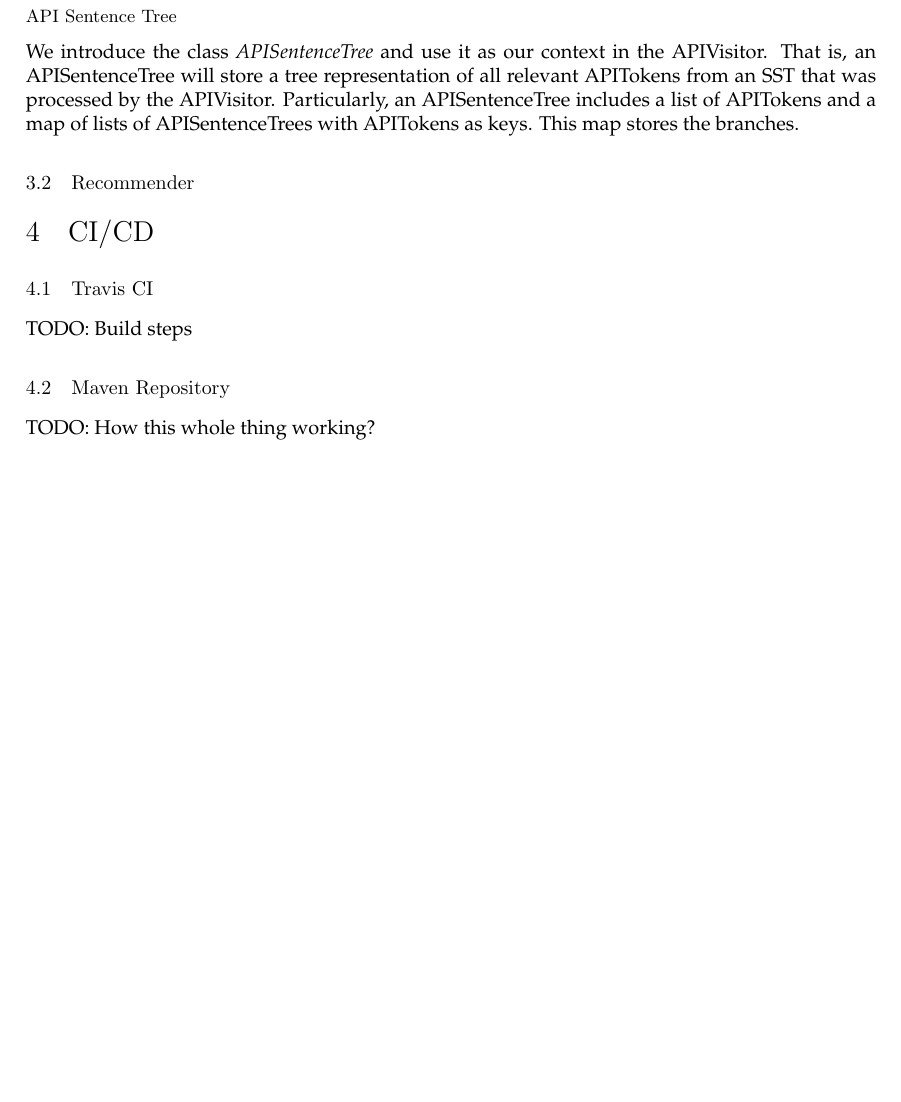
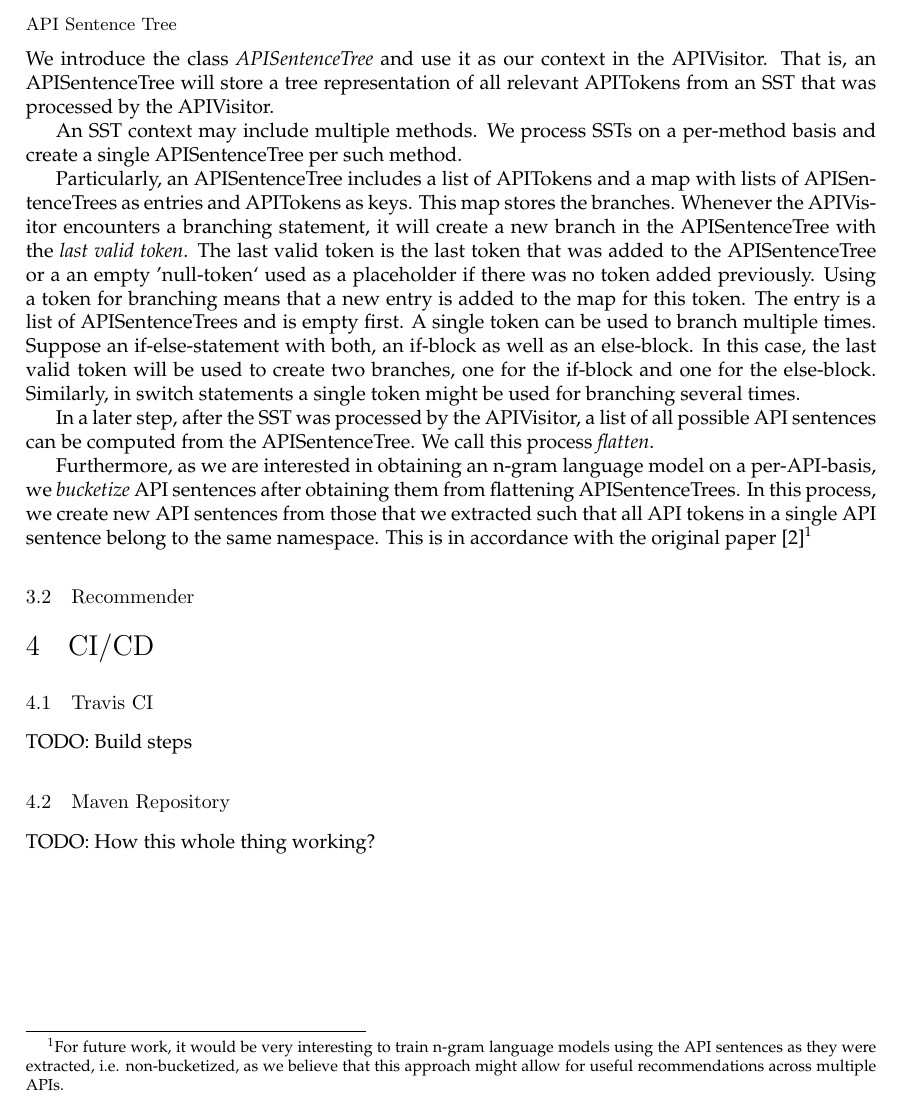
Before and after one commit to kuserich/ngram-recommendation-system-docs, a LaTeX document (documentation.tex, which reads section-chapter2/technical_implementation.tex): part of page 6 of 8, cut so that both start at the same text, the shorter picture padded with empty space. Compiled offline with pdfLaTeX; a LaTeX package or settings file that is missing is left out.

Commit message:
added content

```diff
--- a/section-chapter2/technical_implementation.tex
+++ b/section-chapter2/technical_implementation.tex
@@ -51,7 +51,30 @@ Additionally, an SST may include statements that would allow for several differe
 \label{section-apisentencetree}
 
 We introduce the class \textit{APISentenceTree} and use it as our context in the APIVisitor. That is, an APISentenceTree will store a tree representation of all relevant APITokens from an SST that was processed by the APIVisitor.
-Particularly, an APISentenceTree includes a list of APITokens and a map of lists of APISentenceTrees with APITokens as keys. This map stores the branches.
+
+An SST context may include multiple methods. We process SSTs on a per-method basis and create a single APISentenceTree per such method.
+
+Particularly, an APISentenceTree includes a list of APITokens and a map with lists of APISentenceTrees as entries and APITokens as keys. This map stores the branches.
+Whenever the APIVisitor encounters a branching statement, it will create a new branch in the APISentenceTree with the \textit{last valid token}. The last valid token is the last token that was added to the APISentenceTree or a an empty 'null-token` used as a placeholder if there was no token added previously.
+Using a token for branching means that a new entry is added to the map for this token.
+The entry is a list of APISentenceTrees and is empty first.
+A single token can be used to branch multiple times. Suppose an if-else-statement with both, an if-block as well as an else-block. In this case, the last valid token will be used to create two branches, one for the if-block and one for the else-block.
+Similarly, in switch statements a single token might be used for branching several times.
+
+In a later step, after the SST was processed by the APIVisitor, a list of all possible API sentences can be computed from the APISentenceTree. We call this process \textit{flatten}.
+
+Furthermore, as we are interested in obtaining an n-gram language model on a per-API-basis, we \textit{bucketize} API sentences after obtaining them from flattening APISentenceTrees. In this process, we create new API sentences from those that we extracted such that all API tokens in a single API sentence belong to the same namespace.
+This is in accordance with the original paper \cite{Santos2017stepwise}\footnote{For future work, it would be very interesting to train n-gram language models using the API sentences as they were extracted, i.e. non-bucketized, as we believe that this approach might allow for useful recommendations across multiple APIs.}
+
+
+
+%\begin{figure}[h]
+%	\centering
+%	\includegraphics[width=2in]{./section-chapter2/images/apisentencetree-ex1.png}
+%	\caption{Overview of model}
+%	\label{fig:asp-1}
+%\end{figure}
+
 
 
 \subsection{Recommender}
```
Also changed, not shown: section-chapter2/images/apisentencetree-ex1.png (added), section-chapter2/technical_implementation.tex (2 more changed lines).
